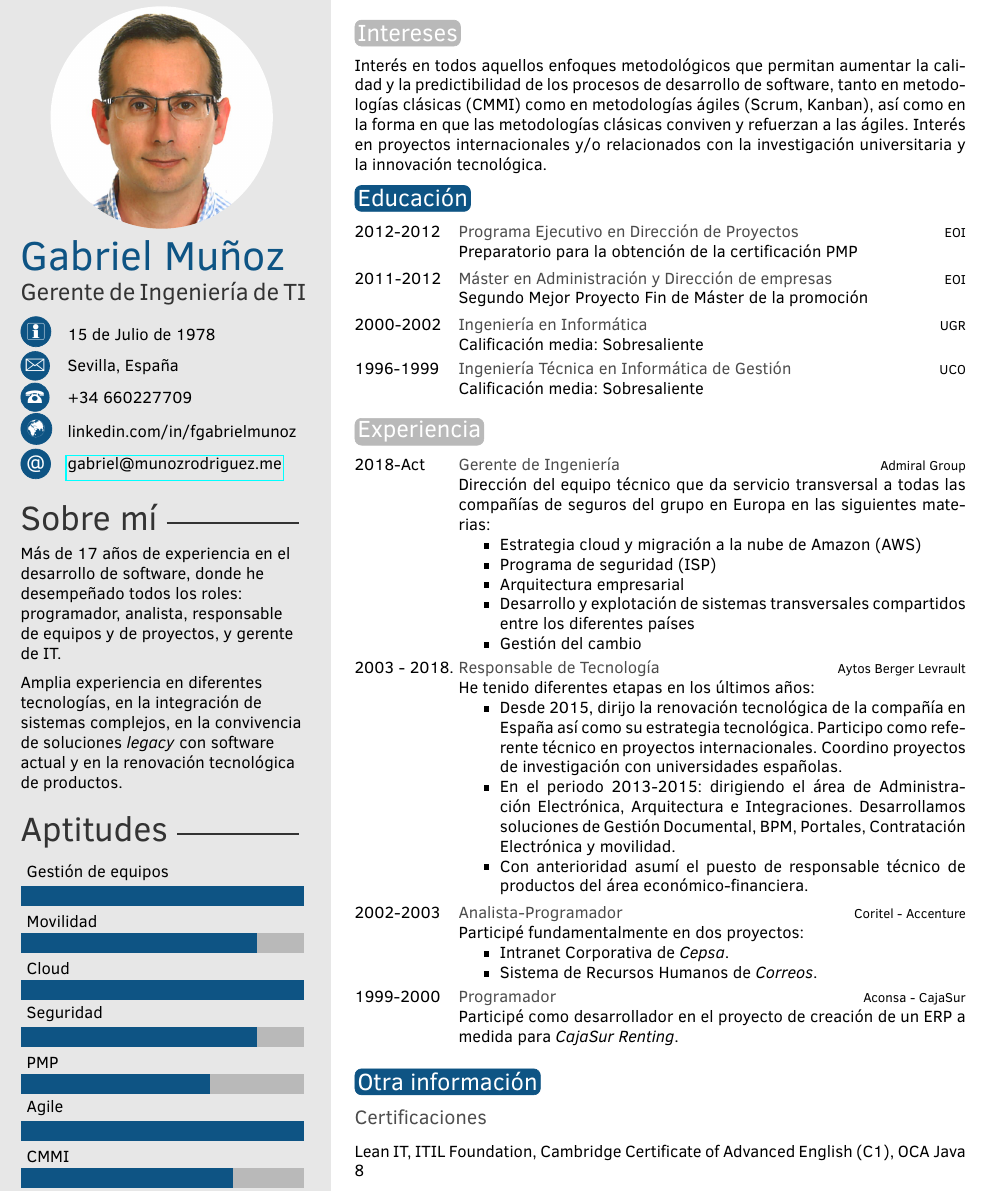
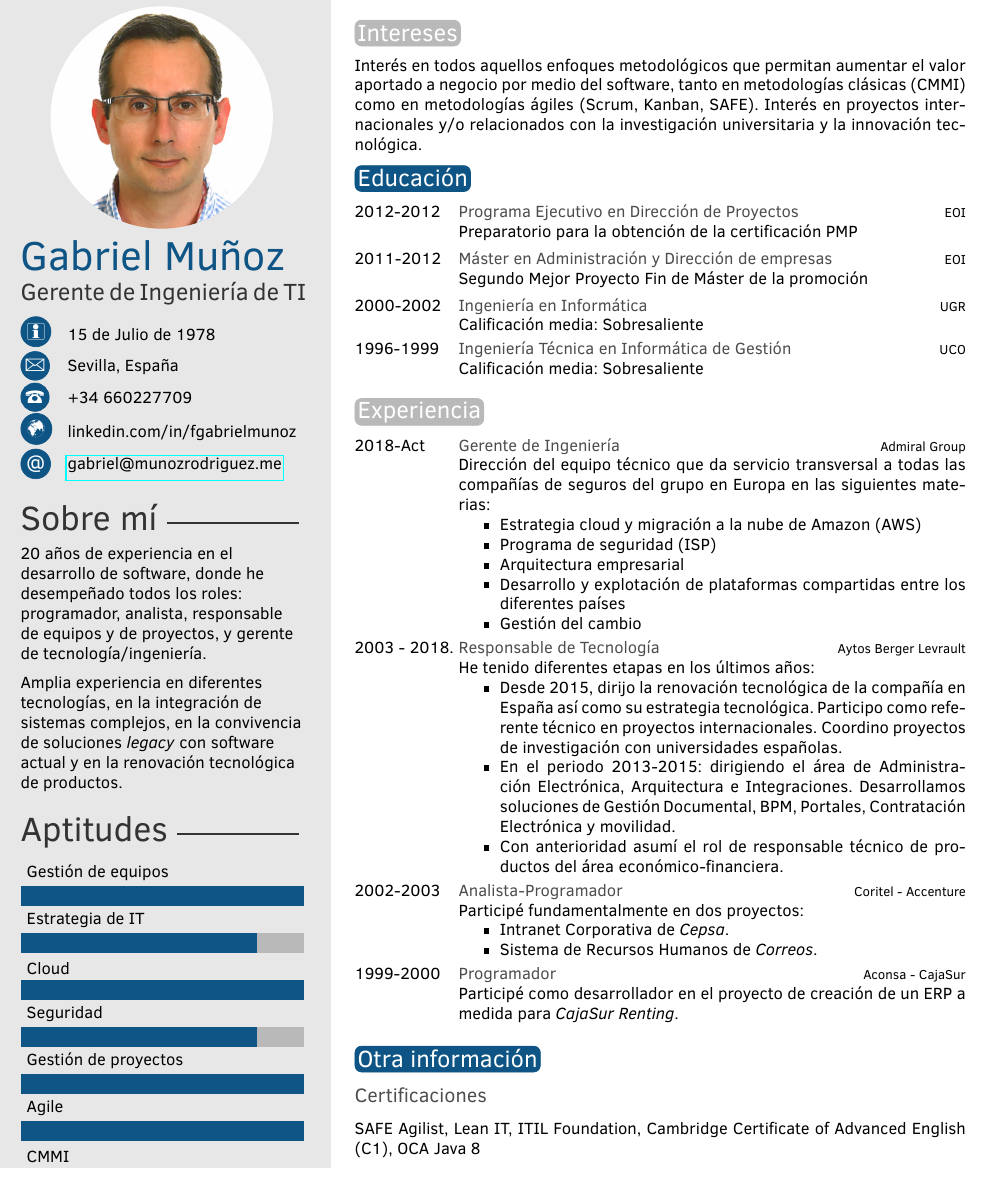
Before and after one commit to fgabriel78/cv, a LaTeX CV (es/CV_Gabriel_Munoz.tex): part of the page, cut so that both start at the same text. Compiled offline with pdfLaTeX.

Commit message:
Updates from Overleaf

```diff
--- a/es/CV_Gabriel_Munoz.tex
+++ b/es/CV_Gabriel_Munoz.tex
@@ -48,7 +48,7 @@
 %	 ABOUT ME
 %----------------------------------------------------------------------------------------
 
-\aboutme{Más de 17 años de experiencia en el desarrollo de software, donde he desempeñado todos los roles: programador, analista, responsable de equipos y de proyectos, y gerente de IT.
+\aboutme{20 años de experiencia en el desarrollo de software, donde he desempeñado todos los roles: programador, analista, responsable de equipos y de proyectos, y gerente de tecnología/ingeniería.
 
 Amplia experiencia en diferentes tecnologías, en la integración de sistemas complejos, en la convivencia de soluciones \emph{legacy} con software actual y en la renovación tecnológica de productos.} % To have no About Me section, just remove all the text and leave \aboutme{}
 
@@ -57,7 +57,7 @@ Amplia experiencia en diferentes tecnologías, en la integración de sistemas co
 %----------------------------------------------------------------------------------------
 
 % Skill bar section, each skill must have a value between 0 an 6 (float)
-\skills{{CMMI/4.5},{Agile/6},{PMP/4},{Seguridad/5},{Cloud/6}, {Movilidad/5}, {Gestión de equipos/6}}
+\skills{{CMMI/4.5},{Agile/6},{Gestión de proyectos/6},{Seguridad/5},{Cloud/6}, {Estrategia de IT/5}, {Gestión de equipos/6}}
 
 %------------------------------------------------
 
@@ -74,7 +74,7 @@ Amplia experiencia en diferentes tecnologías, en la integración de sistemas co
 
 \section{Intereses}
 
-Interés en todos aquellos enfoques metodológicos que permitan aumentar la calidad y la predictibilidad de los procesos de desarrollo de software, tanto en metodologías clásicas (CMMI) como en metodologías ágiles (Scrum, Kanban), así como en la forma en que las metodologías clásicas conviven y refuerzan a las ágiles.
+Interés en todos aquellos enfoques metodológicos que permitan aumentar el valor aportado a negocio por medio del software, tanto en metodologías clásicas (CMMI) como en metodologías ágiles (Scrum, Kanban, SAFE).
 Interés en proyectos internacionales y/o relacionados con la investigación universitaria y la innovación tecnológica.
 
 %----------------------------------------------------------------------------------------
@@ -104,14 +104,14 @@ Interés en proyectos internacionales y/o relacionados con la investigación uni
         \item Estrategia cloud y migración a la nube de Amazon (AWS)
         \item Programa de seguridad (ISP)
         \item Arquitectura empresarial
-        \item Desarrollo y explotación de sistemas transversales compartidos entre los diferentes países
+        \item Desarrollo y explotación de plataformas compartidas entre los diferentes países
         \item Gestión del cambio
     \end{itemize}}
 	\twentyitem{2003 - 2018.}{Responsable de Tecnología}{Aytos Berger Levrault}{ He tenido diferentes etapas en los últimos años:
 	\begin{itemize}
 	\item Desde 2015, dirijo la renovación tecnológica de la compañía en España así como su estrategia tecnológica. Participo como referente técnico en proyectos internacionales. Coordino proyectos de investigación con universidades españolas.
 	\item En el periodo 2013-2015: dirigiendo el área de Administración Electrónica, Arquitectura e Integraciones. Desarrollamos soluciones de Gestión Documental, BPM, Portales, Contratación Electrónica y movilidad.
-	\item Con anterioridad asumí el puesto de responsable técnico de productos del área económico-financiera.
+	\item Con anterioridad asumí el rol de responsable técnico de productos del área económico-financiera.
 	\end{itemize}
 	}
 
@@ -132,7 +132,7 @@ Interés en proyectos internacionales y/o relacionados con la investigación uni
 
 \section{Otra información}
 \subsection{Certificaciones}
-Lean IT, ITIL Foundation, Cambridge Certificate of Advanced English (C1), OCA Java 8
+SAFE Agilist, Lean IT, ITIL Foundation, Cambridge Certificate of Advanced English (C1), OCA Java 8
 \subsection{Movilidad}
 Carné de conducir tipo B y movilidad geográfica internacional.
 
```
